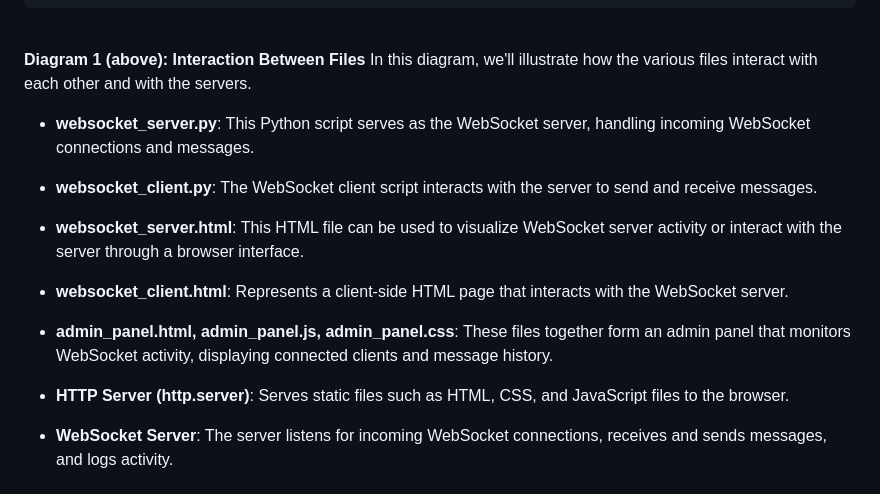
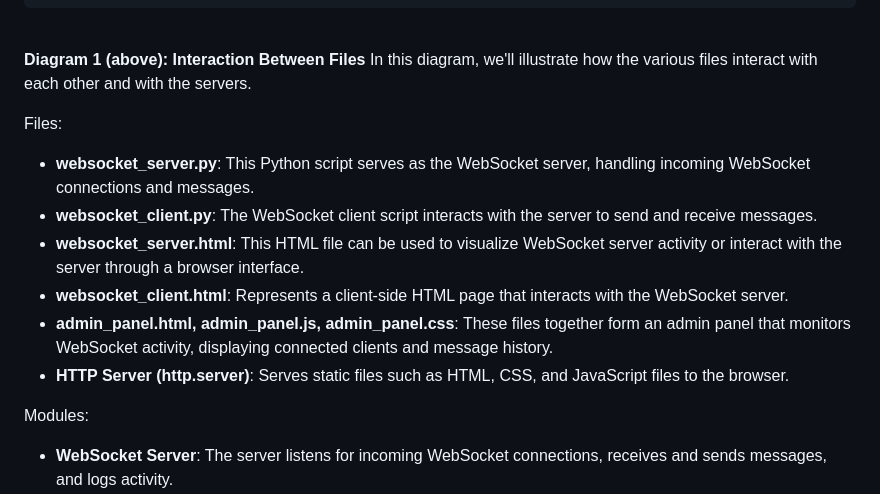
Before and after one commit to xanderstevenson/websockets-and-webhooks, a Markdown page: README.md, the part around the change. Rendered like a GitHub page.

```diff
--- a/README.md
+++ b/README.md
@@ -86,6 +86,8 @@ In this guided tutorial, we will explore the fundamentals of WebSocket communica
 **Diagram 1 (above): Interaction Between Files**
 In this diagram, we'll illustrate how the various files interact with each other and with the servers.
 
+Files:
+
 - **websocket_server.py**: This Python script serves as the WebSocket server, handling incoming WebSocket connections and messages.
 - **websocket_client.py**: The WebSocket client script interacts with the server to send and receive messages.
 - **websocket_server.html**: This HTML file can be used to visualize WebSocket server activity or interact with the server through a browser interface.
@@ -93,6 +95,7 @@ In this diagram, we'll illustrate how the various files interact with each other
 - **admin_panel.html, admin_panel.js, admin_panel.css**: These files together form an admin panel that monitors WebSocket activity, displaying connected clients and message history.
 - **HTTP Server (http.server)**: Serves static files such as HTML, CSS, and JavaScript files to the browser.
 
+Modules:
 
 - **WebSocket Server**: The server listens for incoming WebSocket connections, receives and sends messages, and logs activity.
 - **WebSocket Client**: Connects to the server, sends and receives messages based on user interaction or scripts.
```
